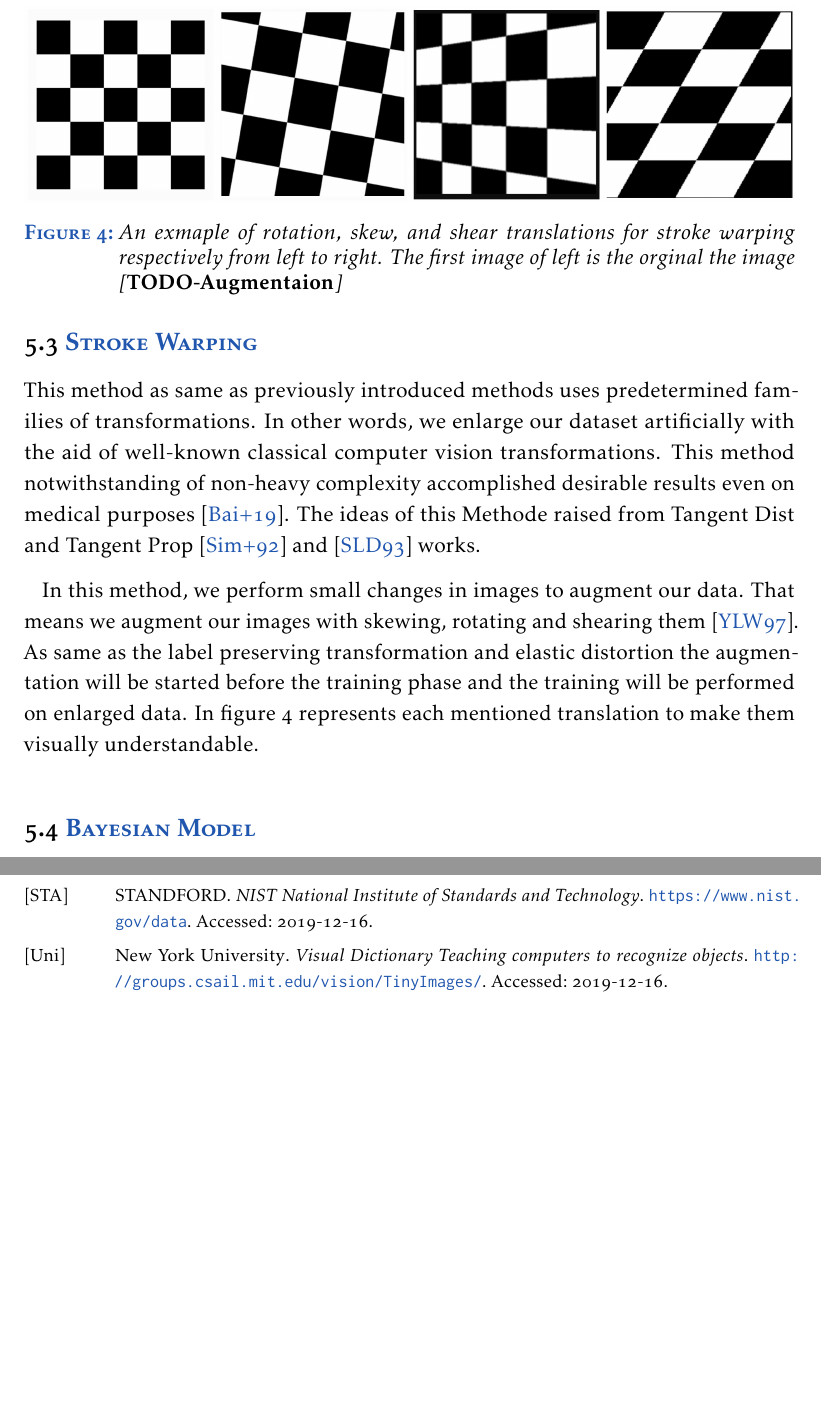
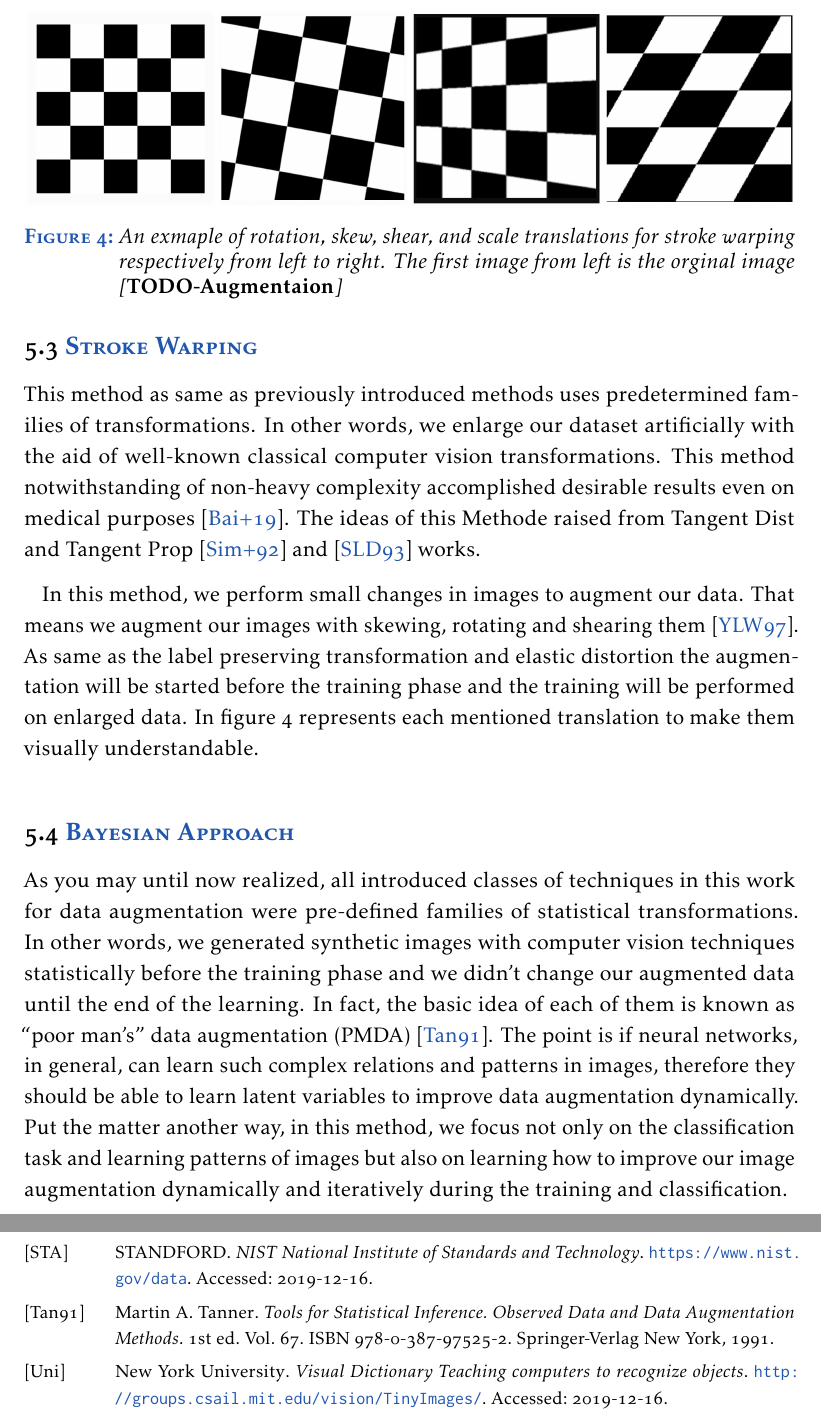
Before and after one commit to miladnavi/thesis-private, a LaTeX thesis (master.tex, which reads bibliography.bib, content.tex): two parts of pages 12 and 13 of 16 before the commit and two parts of pages 12 and 16 of 19 after it, joined at a grey line, cut so that both start at the same text, the shorter picture padded with empty space. The pictures show the PDF file master.pdf that the author committed with the source.

Commit message:
start baysian approach

```diff
--- a/bibliography.bib
+++ b/bibliography.bib
@@ -203,3 +203,8 @@ year = {1997},
 publisher = {MIT Press},
 url = {http://papers.nips.cc/paper/1250-effective-training-of-a-neural-network-character-classifier-for-word-recognition.pdf}
 }
+
+@book{poor_man_data_augmentation,
+   author = "Martin A. Tanner",
+   title = "{Tools for Statistical Inference}",
+   subtitle = {Observed Data and Data Augmentation Methods},
--- a/content.tex
+++ b/content.tex
@@ -51,7 +51,7 @@ methods to compare their efficiency and capability. These methods are as follow:
   \item \textbf{Label Preserving Transformation} \ref{tit:label-preserving}
   \item \textbf{Elastic Distrotion} \ref{tit:elastic-distrotion}
   \item \textbf{Stroke Warping} \ref{tit:stroke-warping}
-  \item \textbf{Bayesian Model} \ref{tit:bayesian-model}
+  \item \textbf{Bayesian Approach} \ref{tit:bayesian-approach}
   \item \textbf{Manifold Approach} \ref{tit:manifold-approach}
         %\item GANs
 \end{itemize}
@@ -226,14 +226,13 @@ understandable.
   \centering
   \label{fig:stroke_warping_transforamtions}
   \includegraphics[width=1\textwidth]{fig/stroke_warping_transforamtions}
-  \caption{An exmaple of rotation, skew, and shear translations for stroke warping respectively from left to right. The first image of left is the orginal the image \cite{TODO-Augmentaion}}
+  \caption{An exmaple of rotation, skew, shear, and scale translations for stroke warping respectively from left to right. The first image from left is the orginal image \cite{TODO-Augmentaion}}
 \end{figure}
 
 
-\section{Bayesian Model}
-\label{tit:bayesian-model}
-
-
+\section{Bayesian Approach}
+\label{tit:bayesian-approach}
+As you may until now realized, all introduced classes of techniques in this work for data augmentation were pre-defined families of statistical transformations. In other words, we generated synthetic images with computer vision techniques statistically before the training phase and we didn't change our augmented data until the end of the learning. In fact, the basic idea of each of them is known as “poor man’s” data augmentation (PMDA) \cite{poor_man_data_augmentation}. The point is if neural networks, in general, can learn such complex relations and patterns in images, therefore they should be able to learn latent variables to improve data augmentation dynamically. Put the matter another way, in this method, we focus not only on the classification task and learning patterns of images but also on learning how to improve our image augmentation dynamically and iteratively during the training and classification.
 
 
 \section{Manifold Approach}
```
Also changed, not shown: master.bbl, master.pdf, bibliography.bib (6 more changed lines), content.tex (4 more changed lines), 10 other files.
